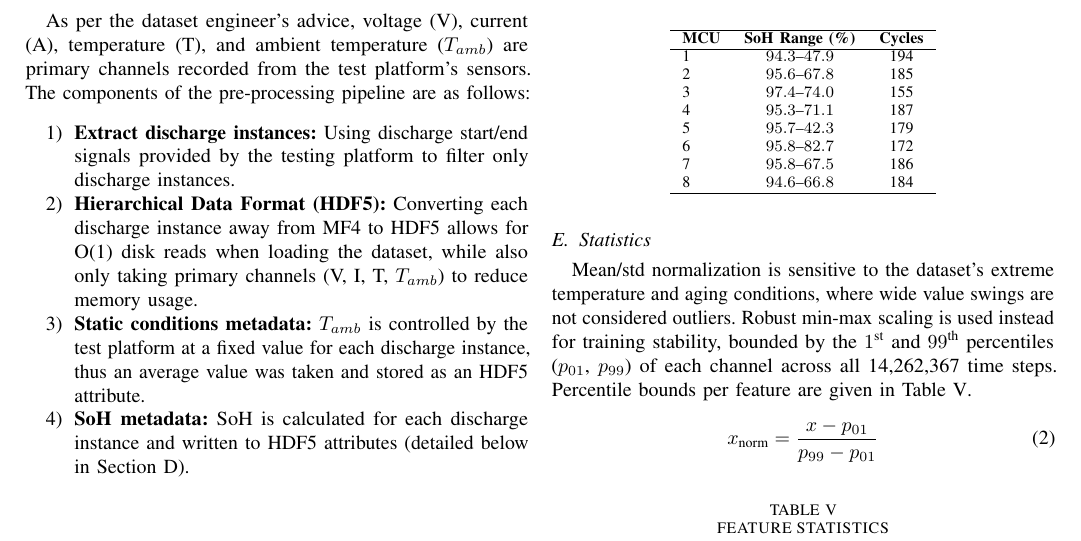
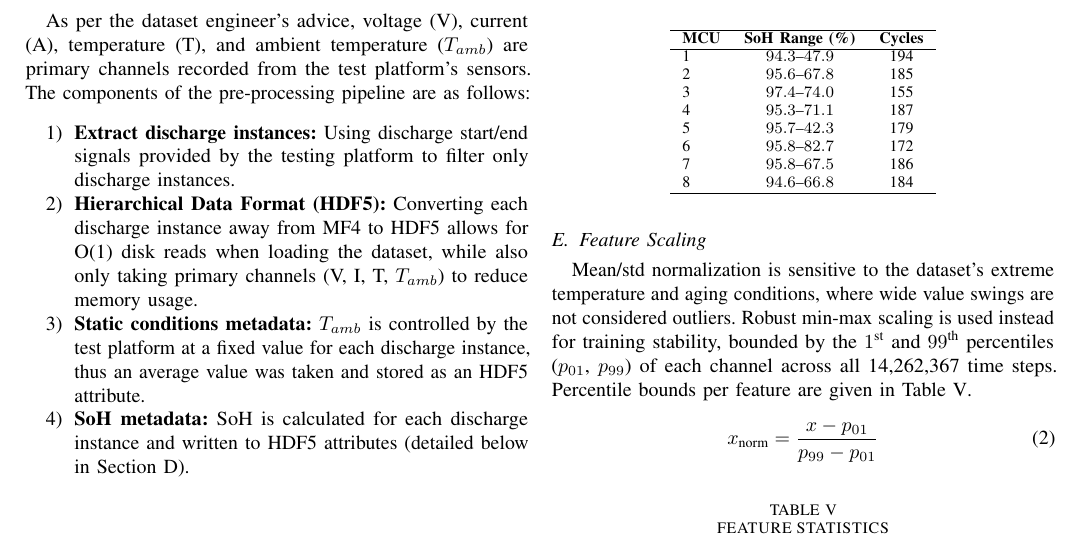
Before and after one commit to yousefalfoqaha/soh-ml, a LaTeX paper (conference/conference.tex): part of page 2 of 4, cut so that both start at the same text. Compiled offline with pdfLaTeX.

Commit message:
feature scalin

```diff
--- a/conference/conference.tex
+++ b/conference/conference.tex
@@ -152,7 +152,7 @@ Measured capacity depends on discharge rate and $T_{\text{amb}}$, so raw SoH is
 
 \input{mcu_soh_summary.tex}
 
-\subsection{Statistics}
+\subsection{Feature Scaling}
 
 Mean/std normalization is sensitive to the dataset's extreme temperature and aging conditions, where wide value swings are not considered outliers. Robust min-max scaling is used instead for training stability, bounded by the $1^{\text{st}}$ and $99^{\text{th}}$ percentiles ($p_{01}$, $p_{99}$) of each channel across all 14,262,367 time steps. Percentile bounds per feature are given in Table \ref{tab:feature_stats}.
 
```
